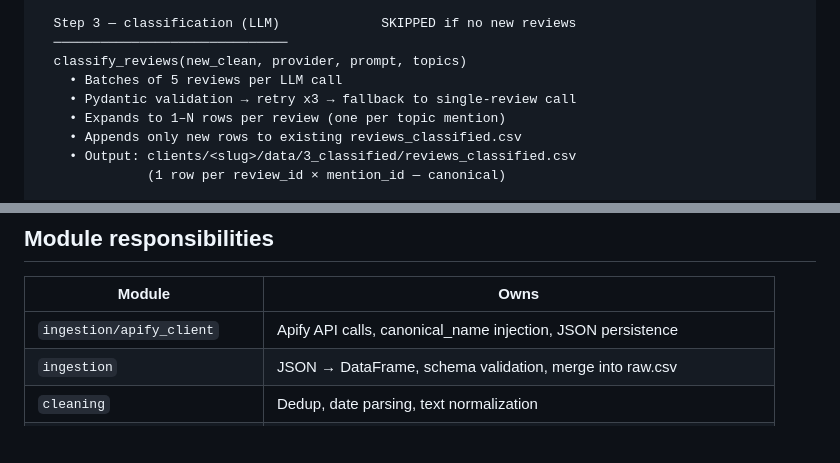
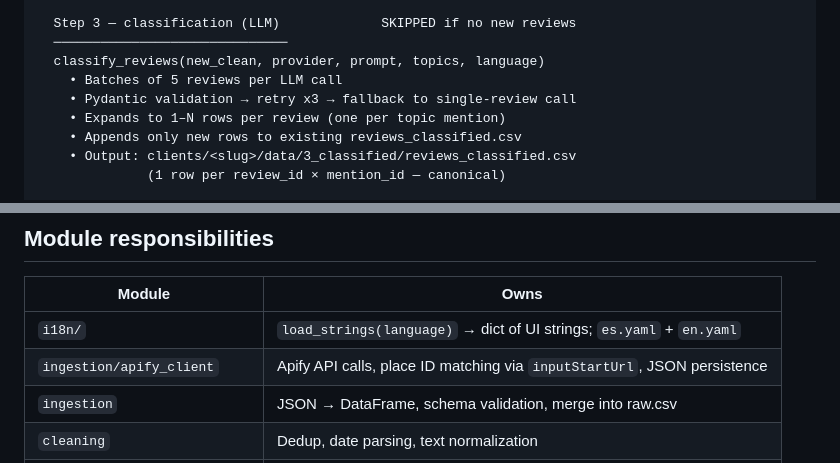
Before and after one commit to joacoferrer00/review-insights, a Markdown page: architecture.md, 2 parts joined by grey strips. Drawn GitHub-style; blank space fills up the shorter version.

```diff
--- a/architecture.md
+++ b/architecture.md
@@ -40,7 +43,7 @@ Data flow for `review-insights`. Run with `python run_pipeline.py --client <slug
 
   Step 3 — classification (LLM)             SKIPPED if no new reviews
   ──────────────────────────────
-  classify_reviews(new_clean, provider, prompt, topics)
+  classify_reviews(new_clean, provider, prompt, topics, language)
     • Batches of 5 reviews per LLM call
     • Pydantic validation → retry x3 → fallback to single-review call
     • Expands to 1–N rows per review (one per topic mention)
@@ -115,7 +123,8 @@ To rerun from scratch: delete all CSVs under `clients/<slug>/data/`.
 
 | Module | Owns |
 |---|---|
-| `ingestion/apify_client` | Apify API calls, canonical_name injection, JSON persistence |
+| `i18n/` | `load_strings(language)` → dict of UI strings; `es.yaml` + `en.yaml` |
+| `ingestion/apify_client` | Apify API calls, place ID matching via `inputStartUrl`, JSON persistence |
 | `ingestion` | JSON → DataFrame, schema validation, merge into raw.csv |
 | `cleaning` | Dedup, date parsing, text normalization |
 | `llm/` | Provider abstraction — swap via `LLM_PROVIDER` + `LLM_MODEL` env vars |
```
Also changed, not shown: other parts of architecture.md (+33 -7 lines).
